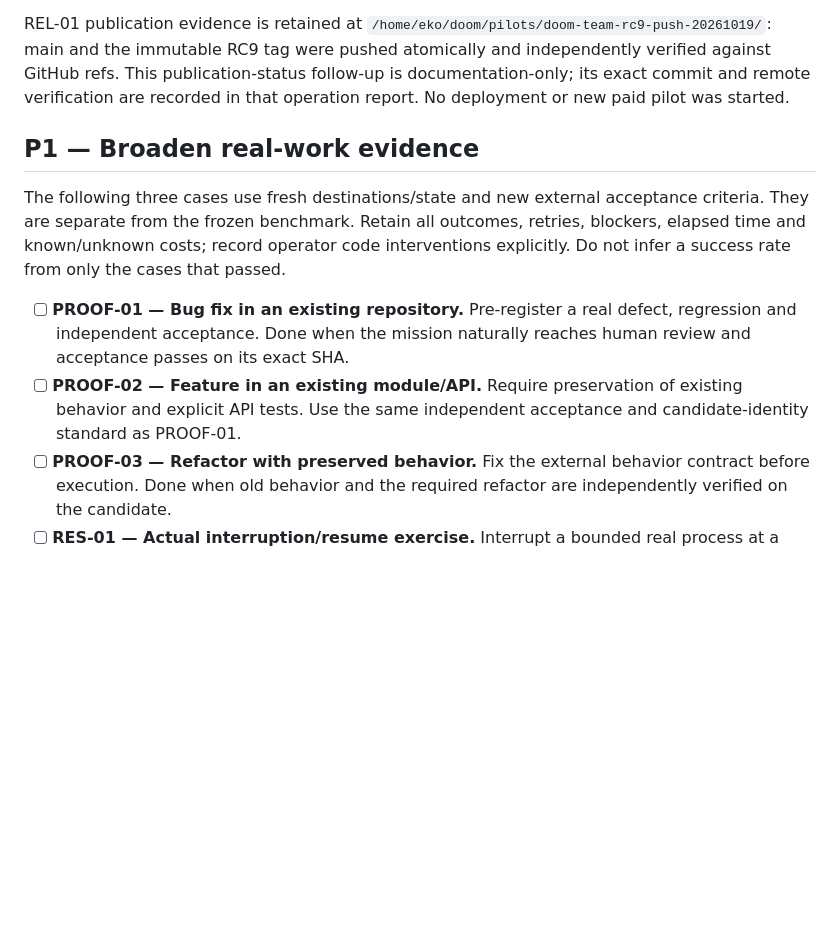
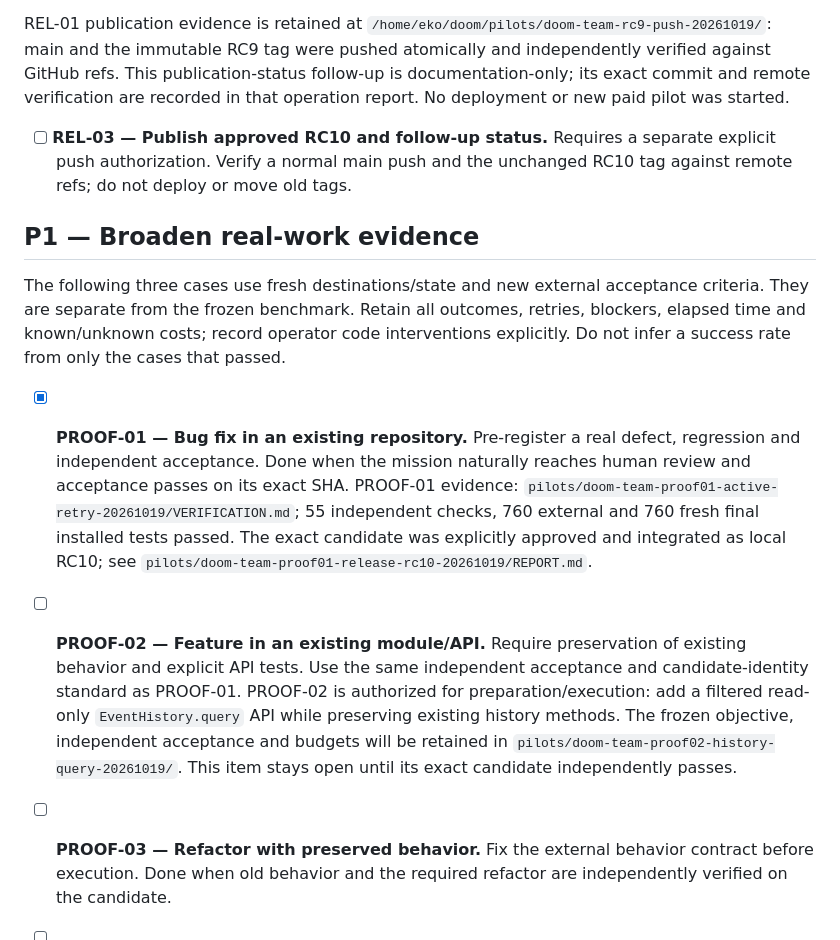
Before and after one commit to erkamspyjamas/doom-team, a Markdown page: TODO.md, the part around the change. Drawn GitHub-style; blank space fills up the shorter version.

```diff
--- a/TODO.md
+++ b/TODO.md
@@ -41,6 +41,10 @@ This publication-status follow-up is documentation-only; its exact commit and
 remote verification are recorded in that operation report. No deployment or
 new paid pilot was started.
 
+- [ ] **REL-03 — Publish approved RC10 and follow-up status.** Requires a
+  separate explicit push authorization. Verify a normal main push and the
+  unchanged RC10 tag against remote refs; do not deploy or move old tags.
+
 ## P1 — Broaden real-work evidence
 
 The following three cases use fresh destinations/state and new external
@@ -49,12 +53,23 @@ all outcomes, retries, blockers, elapsed time and known/unknown costs; record
 operator code interventions explicitly. Do not infer a success rate from
 only the cases that passed.
 
-- [ ] **PROOF-01 — Bug fix in an existing repository.** Pre-register a real
+- [x] **PROOF-01 — Bug fix in an existing repository.** Pre-register a real
   defect, regression and independent acceptance. Done when the mission
   naturally reaches human review and acceptance passes on its exact SHA.
+PROOF-01 evidence: `pilots/doom-team-proof01-active-retry-20261019/VERIFICATION.md`;
+55 independent checks, 760 external and 760 fresh final installed tests passed.
+The exact candidate was explicitly approved and integrated as local RC10; see
+`pilots/doom-team-proof01-release-rc10-20261019/REPORT.md`.
+
 - [ ] **PROOF-02 — Feature in an existing module/API.** Require preservation
   of existing behavior and explicit API tests. Use the same independent
   acceptance and candidate-identity standard as PROOF-01.
+PROOF-02 is authorized for preparation/execution: add a filtered read-only
+`EventHistory.query` API while preserving existing history methods. The frozen
+objective, independent acceptance and budgets will be retained in
+`pilots/doom-team-proof02-history-query-20261019/`. This item stays open until
+its exact candidate independently passes.
+
 - [ ] **PROOF-03 — Refactor with preserved behavior.** Fix the external
   behavior contract before execution. Done when old behavior and the
   required refactor are independently verified on the candidate.
```
Also changed, not shown: STATUS.md (+12 -3 lines).
